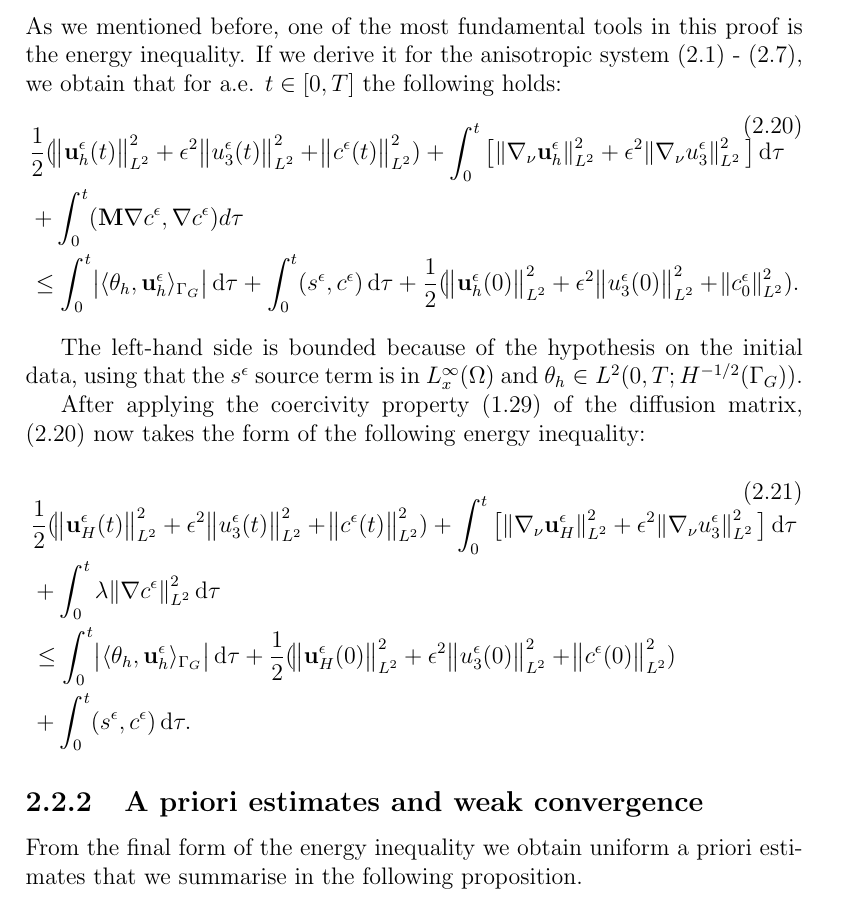
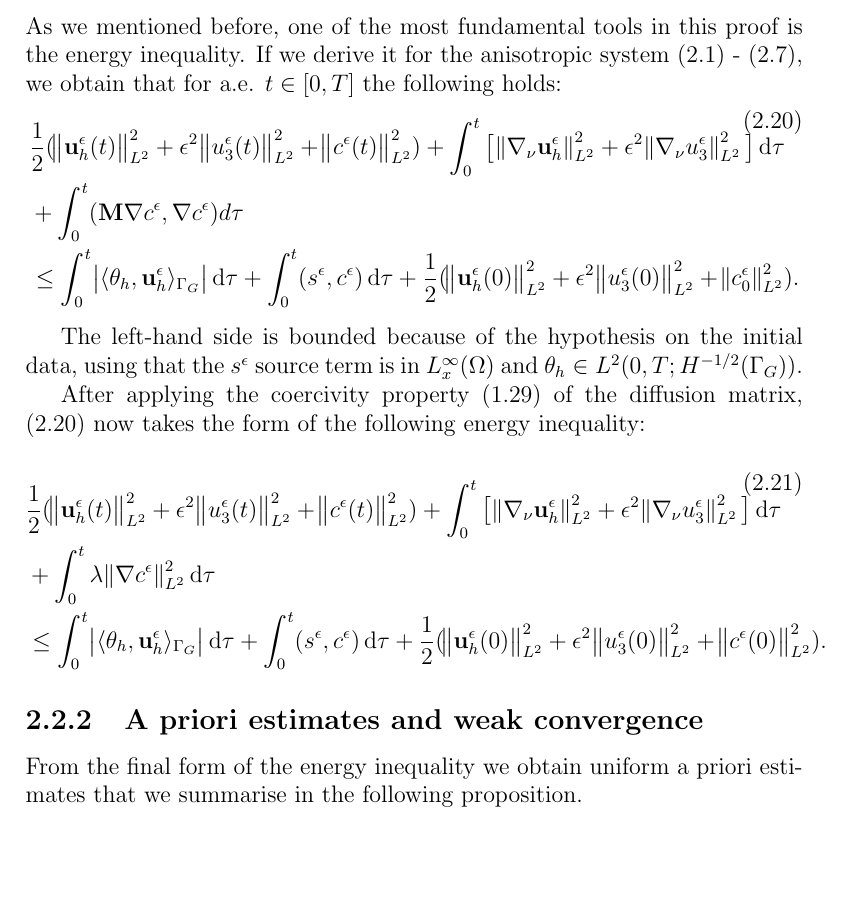
Before and after one commit to msjuhasznora/mathsgitrepo, a LaTeX thesis (year_four/thesis/phd_thesis_nj.tex): part of page 41 of 123, cut so that both start at the same text, the shorter picture padded with empty space. Compiled offline with pdfLaTeX.

Commit message:
BC corrections part 7

```diff
--- a/year_four/thesis/phd_thesis_nj.tex
+++ b/year_four/thesis/phd_thesis_nj.tex
@@ -948,10 +948,9 @@ After applying the coercivity property (\ref{coercivity}) of the diffusion matri
 
   \begin{equation}
     \begin{split}
-    & \frac{1}{2} (\norm{\mathbf{u}_H^\epsilon (t)}_{L^2}^2 + \epsilon ^ 2 \norm{u_3^\epsilon (t)}_{L^2}^2 + \norm{c^\epsilon (t)}_{L^2}^2) + \int_0 ^ t \big [\norm{\nabla_\nu \mathbf{u}_H^\epsilon}_{L^2}^2 + \epsilon ^ 2 \norm{\nabla_\nu u_3^\epsilon}_{L^2}^2 \big ] \diff \tau \\
+    & \frac{1}{2} (\norm{\mathbf{u}_h^\epsilon (t)}_{L^2}^2 + \epsilon ^ 2 \norm{u_3^\epsilon (t)}_{L^2}^2 + \norm{c^\epsilon (t)}_{L^2}^2) + \int_0 ^ t \big [\norm{\nabla_\nu \mathbf{u}_h^\epsilon}_{L^2}^2 + \epsilon ^ 2 \norm{\nabla_\nu u_3^\epsilon}_{L^2}^2 \big ] \diff \tau \\
     & + \int_0 ^ t \lambda \norm{\nabla c^\epsilon}_{L^2}^2 \diff \tau \\
-    & \leq \int_0^t \abs{\langle \theta_h, \mathbf{u}^\epsilon_h \rangle_{\Gamma_G}} \diff \tau + \frac{1}{2} (\norm{\mathbf{u}_H^\epsilon (0)}_{L^2}^2 + \epsilon ^ 2 \norm{u_3^\epsilon (0)}_{L^2}^2 + \norm{c^\epsilon (0)}_{L^2}^2) \\
-    & + \int_0^t (s^\epsilon,c^\epsilon) \diff \tau. \raisetag{80pt} \label{finalformEIEQ_gfc}
+    & \leq \int_0^t \abs{\langle \theta_h, \mathbf{u}^\epsilon_h \rangle_{\Gamma_G}} \diff \tau + \int_0^t (s^\epsilon,c^\epsilon) \diff \tau + \frac{1}{2} (\norm{\mathbf{u}_h^\epsilon (0)}_{L^2}^2 + \epsilon ^ 2 \norm{u_3^\epsilon (0)}_{L^2}^2 + \norm{c^\epsilon (0)}_{L^2}^2). \raisetag{60pt} \label{finalformEIEQ_gfc}
     \end{split}
   \end{equation}
 
```
Also changed, not shown: year_four/thesis/phd_thesis_nj.tex (2 more changed lines).
